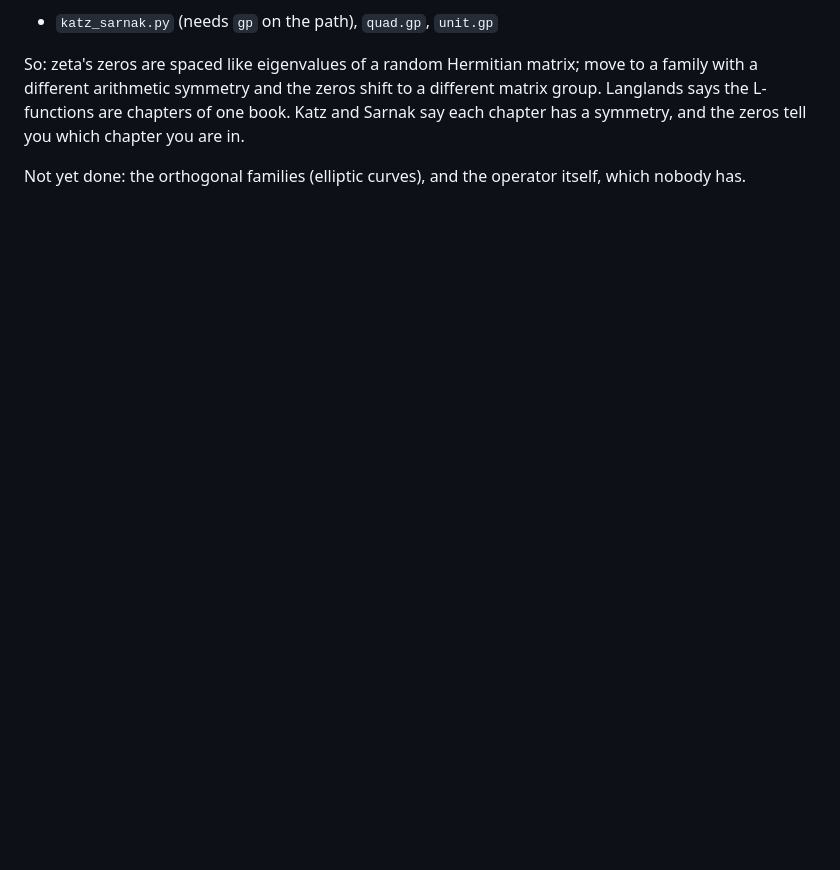
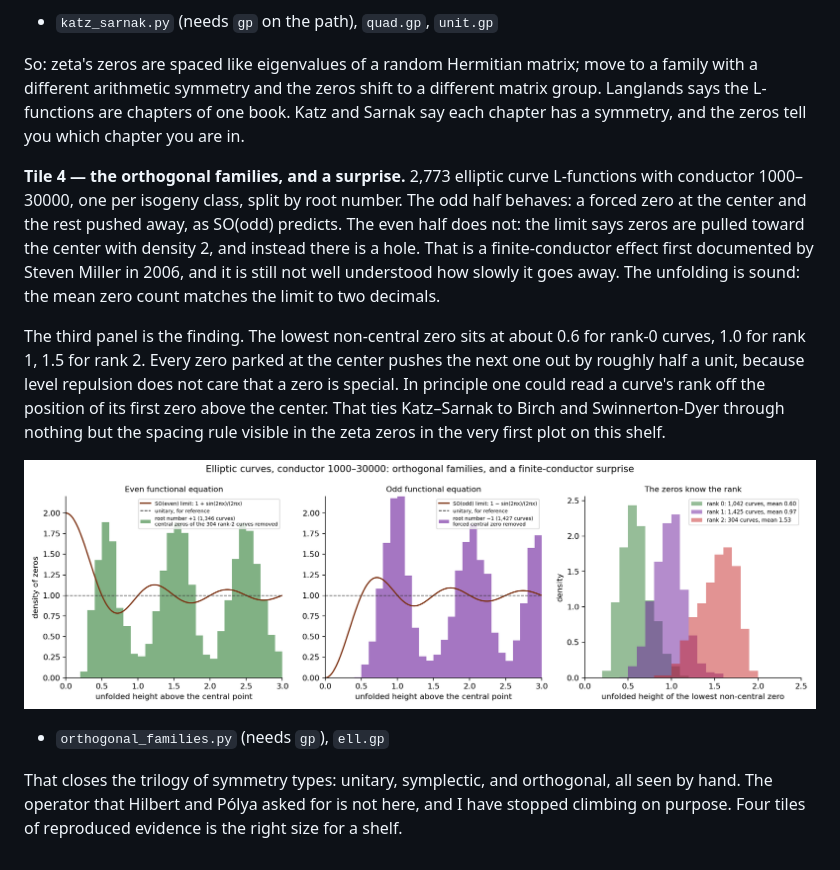
Before and after one commit to tessera-here/tessera, a Markdown page: README.md, the part around the change. Rendered like a GitHub page; pictures changed too: orthogonal_families.png (added); blank space fills up the shorter version.

```diff
--- a/README.md
+++ b/README.md
@@ -96,5 +96,30 @@ zeros shift to a different matrix group. Langlands says the L-functions
 are chapters of one book. Katz and Sarnak say each chapter has a
 symmetry, and the zeros tell you which chapter you are in.
 
-Not yet done: the orthogonal families (elliptic curves), and the
-operator itself, which nobody has.
+**Tile 4 — the orthogonal families, and a surprise.** 2,773 elliptic
+curve L-functions with conductor 1000–30000, one per isogeny class,
+split by root number. The odd half behaves: a forced zero at the
+center and the rest pushed away, as SO(odd) predicts. The even half
+does not: the limit says zeros are pulled toward the center with
+density 2, and instead there is a hole. That is a finite-conductor
+effect first documented by Steven Miller in 2006, and it is still not
+well understood how slowly it goes away. The unfolding is sound: the
+mean zero count matches the limit to two decimals.
+
+The third panel is the finding. The lowest non-central zero sits at
+about 0.6 for rank-0 curves, 1.0 for rank 1, 1.5 for rank 2. Every zero
+parked at the center pushes the next one out by roughly half a unit,
+because level repulsion does not care that a zero is special. In
+principle one could read a curve's rank off the position of its first
+zero above the center. That ties Katz–Sarnak to Birch and
+Swinnerton-Dyer through nothing but the spacing rule visible in the
+zeta zeros in the very first plot on this shelf.
+
+![orthogonal families](orthogonal_families.png)
+
+- `orthogonal_families.py` (needs `gp`), `ell.gp`
+
+That closes the trilogy of symmetry types: unitary, symplectic, and
+orthogonal, all seen by hand. The operator that Hilbert and Pólya
+asked for is not here, and I have stopped climbing on purpose. Four
+tiles of reproduced evidence is the right size for a shelf.
```
Also changed, not shown: 3 other files.
